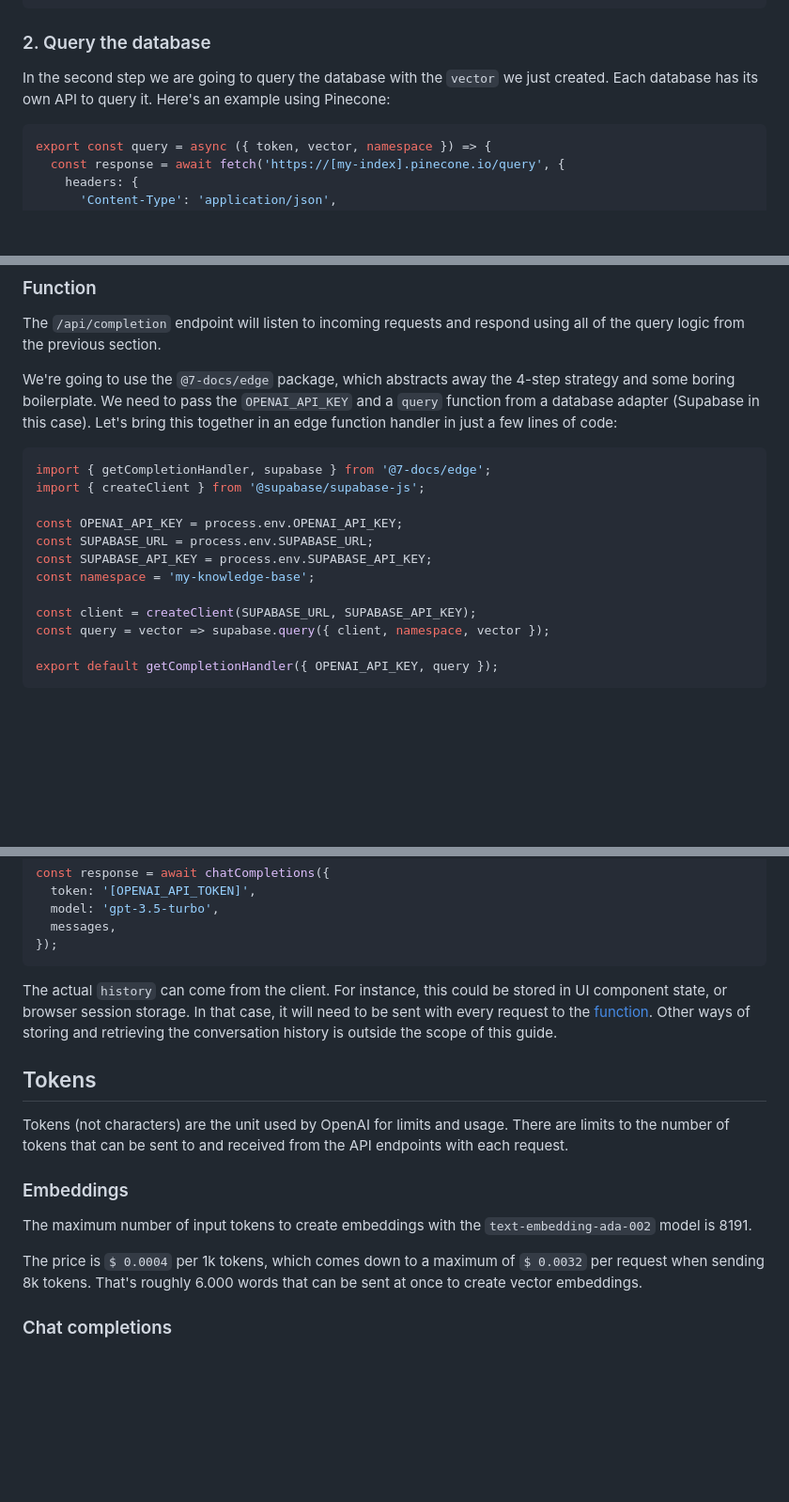
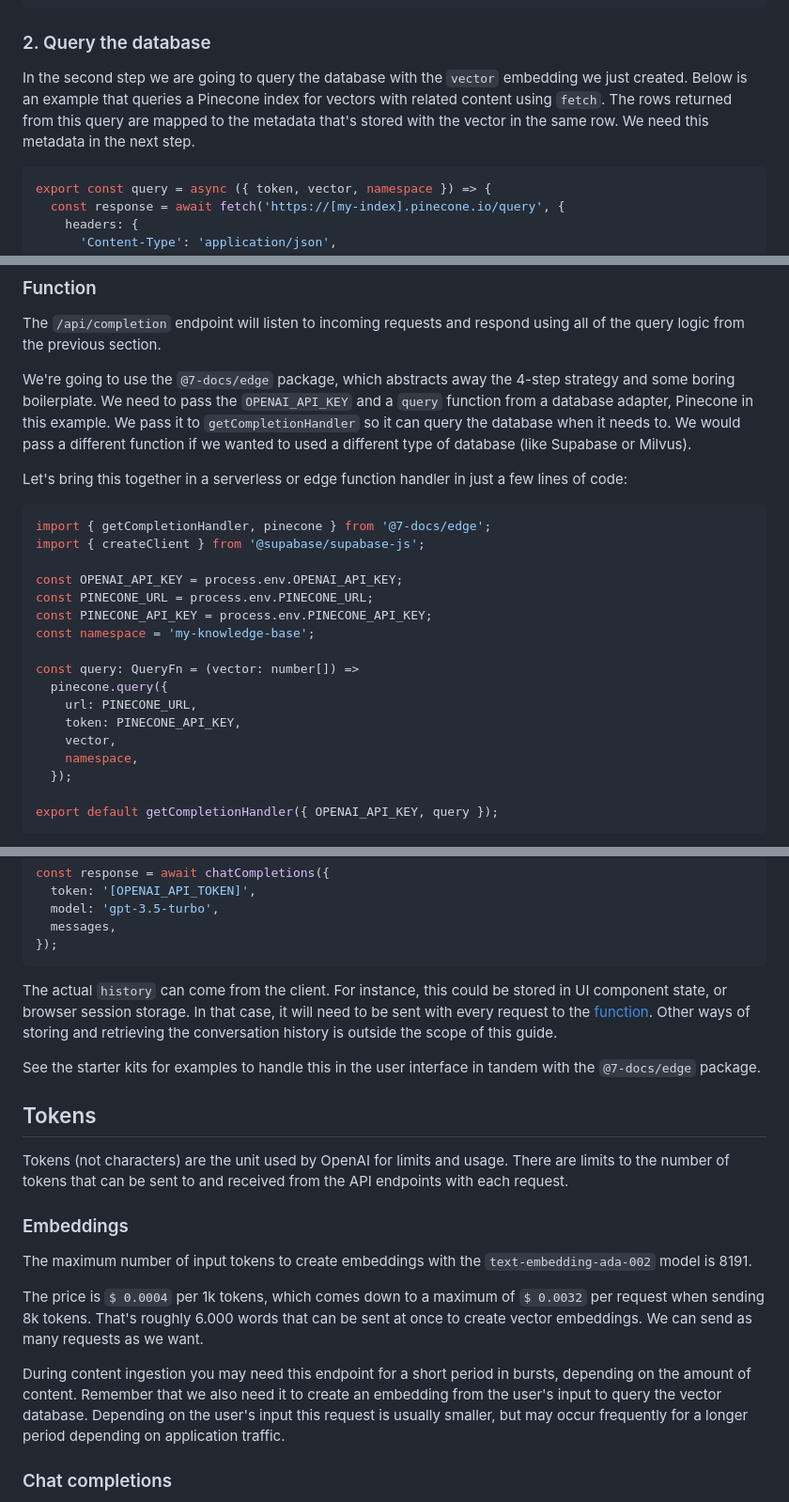
Before and after one commit to webpro/webpro.nl, a Markdown page: content/articles/using-openai-with-javascript.md, 3 parts joined by grey strips. Shown at 94% size. GitHub-like rendering; blank space fills up the shorter version.

Commit message:
Edit OpenAI article

````diff
--- a/content/articles/using-openai-with-javascript.md
+++ b/content/articles/using-openai-with-javascript.md
@@ -231,9 +231,11 @@ const vector = await createEmbeddings({
 
 ### 2. Query the database
 
-In the second step we are going to query the database with the `vector` we just
-created. Each database has its own API to query it. Here's an example using
-Pinecone:
+In the second step we are going to query the database with the `vector`
+embedding we just created. Below is an example that queries a Pinecone index for
+vectors with related content using `fetch`. The rows returned from this query
+are mapped to the metadata that's stored with the vector in the same row. We
+need this metadata in the next step.
 
 ```js
 export const query = async ({ token, vector, namespace }) => {
@@ -367,20 +371,30 @@ using all of the query logic from the previous section.
 
 We're going to use the `@7-docs/edge` package, which abstracts away the 4-step
 strategy and some boring boilerplate. We need to pass the `OPENAI_API_KEY` and a
-`query` function from a database adapter (Supabase in this case). Let's bring
-this together in an edge function handler in just a few lines of code:
+`query` function from a database adapter, Pinecone in this example. We pass it
+to `getCompletionHandler` so it can query the database when it needs to. We
+would pass a different function if we wanted to used a different type of
+database (like Supabase or Milvus).
+
+Let's bring this together in a serverless or edge function handler in just a few
+lines of code:
 
 ```js
-import { getCompletionHandler, supabase } from '@7-docs/edge';
+import { getCompletionHandler, pinecone } from '@7-docs/edge';
 import { createClient } from '@supabase/supabase-js';
 
 const OPENAI_API_KEY = process.env.OPENAI_API_KEY;
-const SUPABASE_URL = process.env.SUPABASE_URL;
-const SUPABASE_API_KEY = process.env.SUPABASE_API_KEY;
+const PINECONE_URL = process.env.PINECONE_URL;
+const PINECONE_API_KEY = process.env.PINECONE_API_KEY;
 const namespace = 'my-knowledge-base';
 
-const client = createClient(SUPABASE_URL, SUPABASE_API_KEY);
-const query = vector => supabase.query({ client, namespace, vector });
+const query: QueryFn = (vector: number[]) =>
+  pinecone.query({
+    url: PINECONE_URL,
+    token: PINECONE_API_KEY,
+    vector,
+    namespace,
+  });
 
 export default getCompletionHandler({ OPENAI_API_KEY, query });
 ```
@@ -516,6 +533,9 @@ stored in UI component state, or browser session storage. In that case, it will
 need to be sent with every request to the [function][27]. Other ways of storing
 and retrieving the conversation history is outside the scope of this guide.
 
+See the starter kits for examples to handle this in the user interface in tandem
+with the `@7-docs/edge` package.
+
 ## Tokens
 
 Tokens (not characters) are the unit used by OpenAI for limits and usage. There
@@ -529,7 +549,14 @@ The maximum number of input tokens to create embeddings with the
 
 The price is `$ 0.0004` per 1k tokens, which comes down to a maximum of
 `$ 0.0032` per request when sending 8k tokens. That's roughly 6.000 words that
-can be sent at once to create vector embeddings.
+can be sent at once to create vector embeddings. We can send as many requests as
+we want.
+
+During content ingestion you may need this endpoint for a short period in
+bursts, depending on the amount of content. Remember that we also need it to
+create an embedding from the user's input to query the vector database.
+Depending on the user's input this request is usually smaller, but may occur
+frequently for a longer period depending on application traffic.
 
 ### Chat completions
 
````
Also changed, not shown: other parts of content/articles/using-openai-with-javascript.md (+16 -11 lines).
